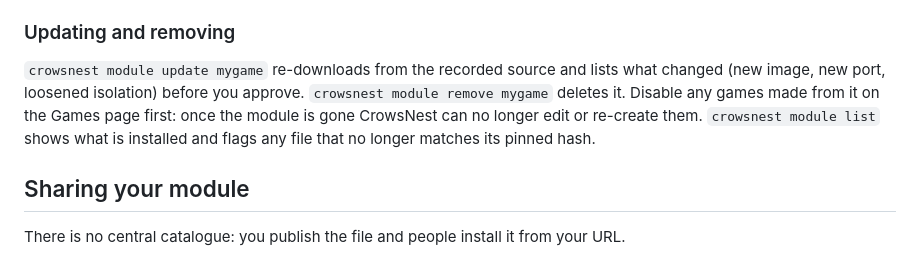
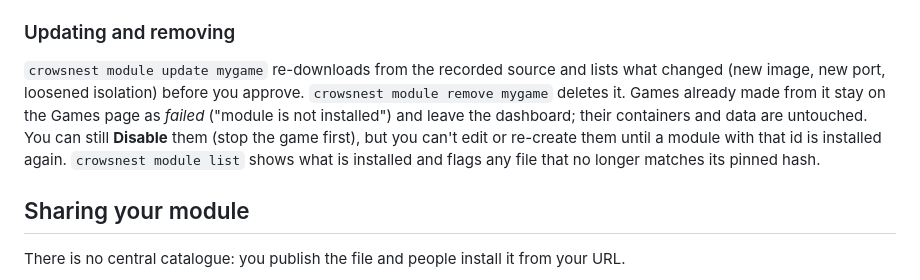
Before and after one commit to fiddler110/CrowsNest, a Markdown page: docs/writing-modules.md, the part around the change. Rendered like a GitHub page.

Commit message:
Docs: say what happens to games when their module is removed
Co-Authored-By: Claude Sonnet 5.5 <noreply@anthropic.com>

```diff
--- a/docs/writing-modules.md
+++ b/docs/writing-modules.md
@@ -186,9 +186,10 @@ player count should follow joins and leaves. If not, run `docker logs <container
 ### Updating and removing
 
 `crowsnest module update mygame` re-downloads from the recorded source and lists what changed (new image, new port,
-loosened isolation) before you approve. `crowsnest module remove mygame` deletes it. Disable any games made from it on the
-Games page first: once the module is gone CrowsNest can no longer edit or re-create them. `crowsnest module list` shows what is installed and flags any file that no
-longer matches its pinned hash.
+loosened isolation) before you approve. `crowsnest module remove mygame` deletes it. Games already made from it stay on the Games page as *failed*
+("module is not installed") and leave the dashboard; their containers and data are untouched. You can still
+**Disable** them (stop the game first), but you can't edit or re-create them until a module with that id is installed
+again. `crowsnest module list` shows what is installed and flags any file that no longer matches its pinned hash.
 
 ## Sharing your module
 
```
